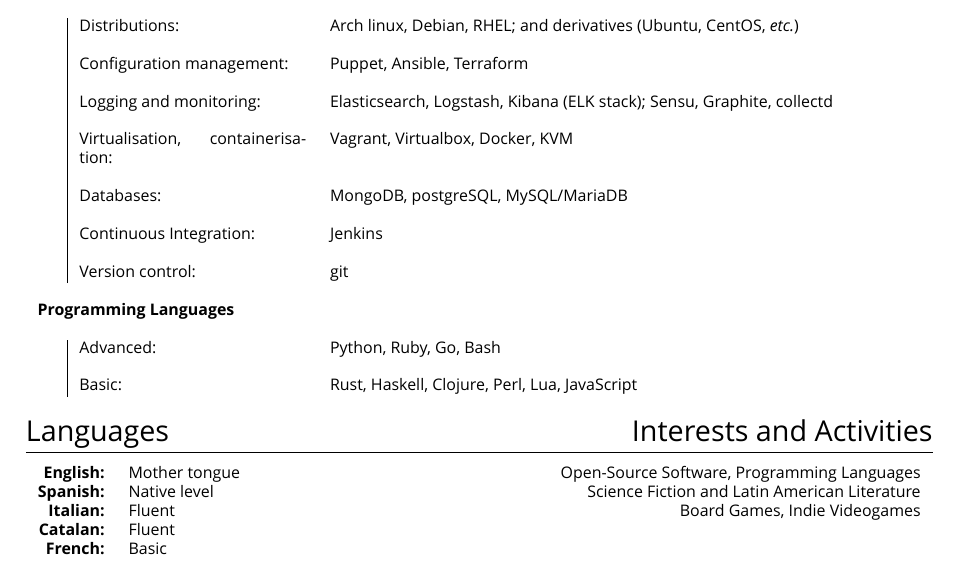
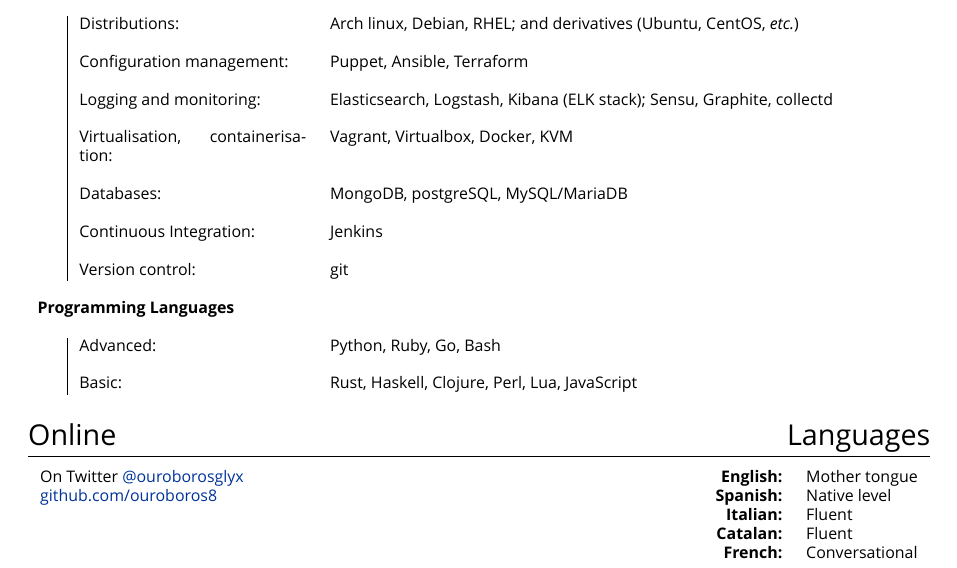
Before and after one commit to ouroboros8/cv, a LaTeX CV (cv.tex): part of the page, cut so that both start at the same text. Compiled offline with XeLaTeX; a missing font is replaced by an installed copy or a similar font.

Commit message:
Remove interests section, add online

```diff
--- a/cv.tex
+++ b/cv.tex
@@ -148,9 +148,24 @@
 %========================================================================================
 %	LANGUAGES
 %========================================================================================
+
+\medskip
+
+\begin{minipage}[t]{0.75\textwidth}
+\section{Online}
 \smallskip
-
-\begin{minipage}[t]{0.5\textwidth}
+\begin{tabular}{l}
+On Twitter \href{https://twitter.com/ouroborosglyx}{@ouroborosglyx}\\
+\href{https://github.com/ouroboros8}{github.com/ouroboros8}
+\end{tabular}
+\end{minipage}\hspace{-0.01\textwidth}
+%
+%========================================================================================
+%	INTERESTS AND ACTIVITIES
+%========================================================================================
+%
+\begin{minipage}[t]{0.25\textwidth}
+\renewcommand{\justifyheading}{\raggedleft}
 \section{\textsc{Languages}}
 \smallskip
 \begin{tabular}{rl}
@@ -162,23 +177,8 @@
 
  \textbf{Catalan:} & Fluent  \\
 
- \textbf{French:} & Basic
+ \textbf{French:}  & Conversational
 \end{tabular}
-\end{minipage}\hspace{-0.01\textwidth}
-%
-%========================================================================================
-%	INTERESTS AND ACTIVITIES
-%========================================================================================
-%
-\begin{minipage}[t]{0.505\textwidth}
-\renewcommand{\justifyheading}{\raggedleft}
-\section{\textsc{Interests and Activities}}
-\smallskip
-\begin{tabularx}{\textwidth}{Xr}
-& Open-Source Software, Programming Languages\\
-& Science Fiction and Latin American Literature \\
-& Board Games, Indie Videogames
-\end{tabularx}
 \end{minipage}
 
 \end{document}
```
